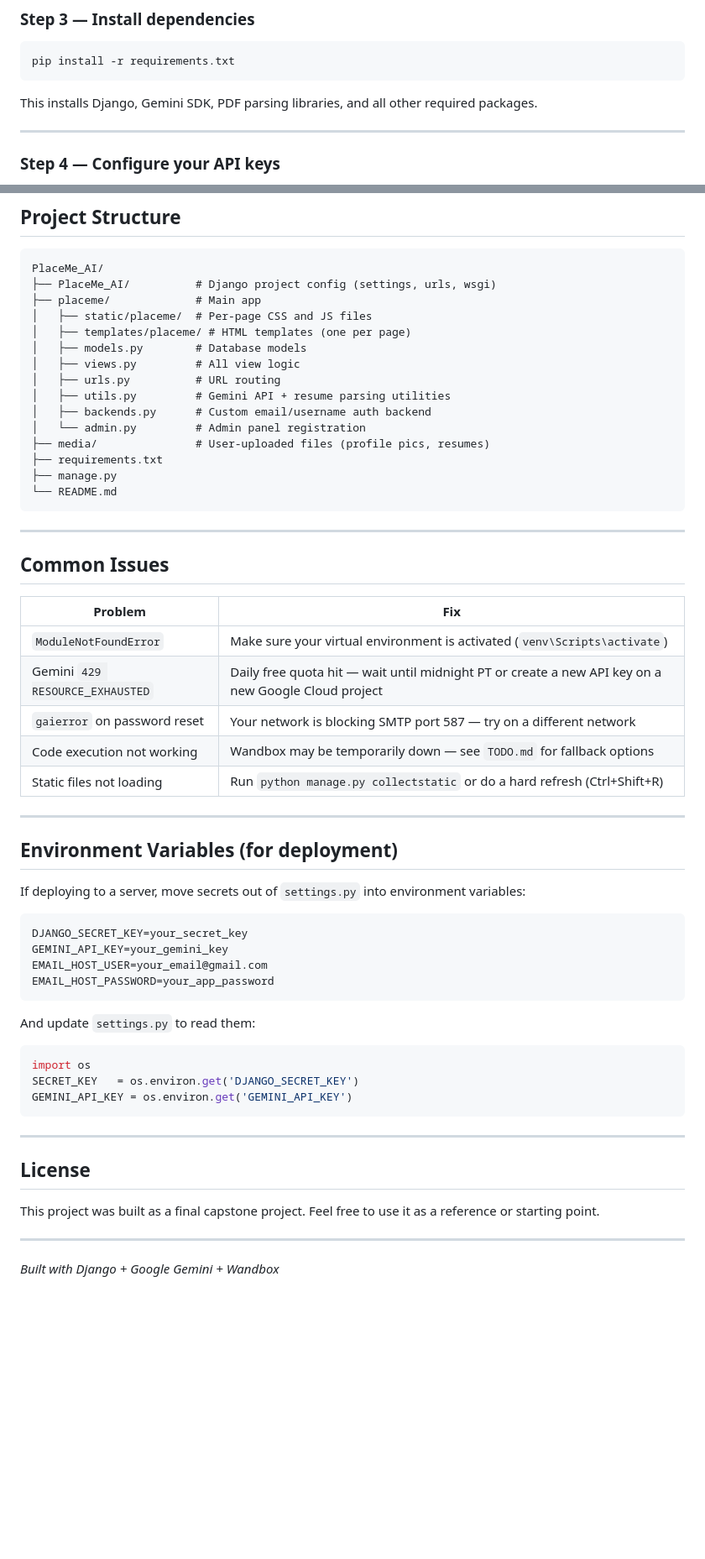
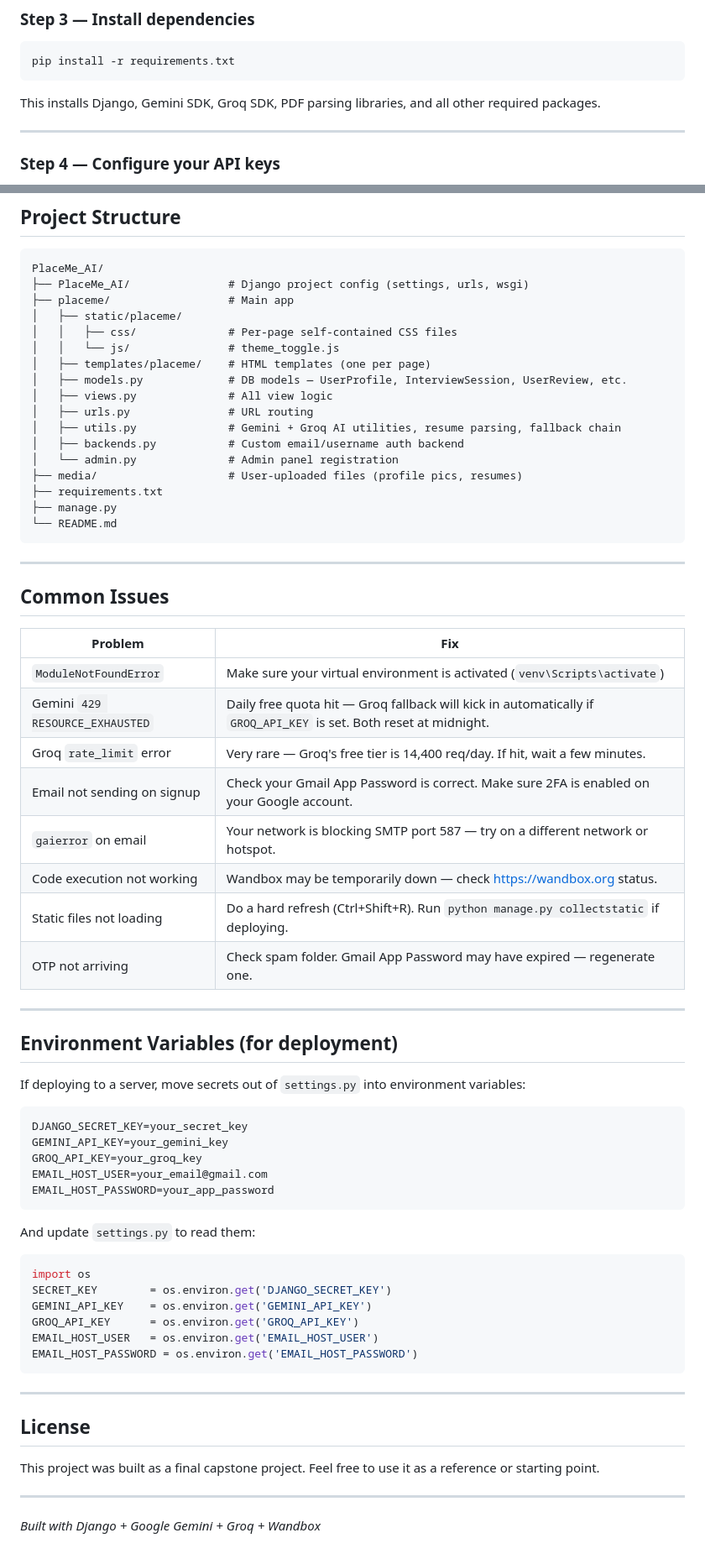
Before and after one commit to AKSHIT-TRIPATHI/PlaceMe-AI, a Markdown page: README.md, 2 parts joined by grey strips. Shown at 84% size. Rendered like a GitHub page; blank space fills up the shorter version.

````diff
--- a/README.md
+++ b/README.md
@@ -131,7 +153,7 @@ You should see `(venv)` appear at the start of your terminal line. Keep this act
 pip install -r requirements.txt
 ```
 
-This installs Django, Gemini SDK, PDF parsing libraries, and all other required packages.
+This installs Django, Gemini SDK, Groq SDK, PDF parsing libraries, and all other required packages.
 
 ---
 
@@ -241,17 +265,19 @@ Log in with the superuser credentials you created in Step 6.
 
 ```
 PlaceMe_AI/
-├── PlaceMe_AI/          # Django project config (settings, urls, wsgi)
-├── placeme/             # Main app
-│   ├── static/placeme/  # Per-page CSS and JS files
-│   ├── templates/placeme/ # HTML templates (one per page)
-│   ├── models.py        # Database models
-│   ├── views.py         # All view logic
-│   ├── urls.py          # URL routing
-│   ├── utils.py         # Gemini API + resume parsing utilities
-│   ├── backends.py      # Custom email/username auth backend
-│   └── admin.py         # Admin panel registration
-├── media/               # User-uploaded files (profile pics, resumes)
+├── PlaceMe_AI/               # Django project config (settings, urls, wsgi)
+├── placeme/                  # Main app
+│   ├── static/placeme/
+│   │   ├── css/              # Per-page self-contained CSS files
+│   │   └── js/               # theme_toggle.js
+│   ├── templates/placeme/    # HTML templates (one per page)
+│   ├── models.py             # DB models — UserProfile, InterviewSession, UserReview, etc.
+│   ├── views.py              # All view logic
+│   ├── urls.py               # URL routing
+│   ├── utils.py              # Gemini + Groq AI utilities, resume parsing, fallback chain
+│   ├── backends.py           # Custom email/username auth backend
+│   └── admin.py              # Admin panel registration
+├── media/                    # User-uploaded files (profile pics, resumes)
 ├── requirements.txt
 ├── manage.py
 └── README.md
@@ -264,10 +290,13 @@ PlaceMe_AI/
 | Problem | Fix |
 |---|---|
 | `ModuleNotFoundError` | Make sure your virtual environment is activated (`venv\Scripts\activate`) |
-| Gemini `429 RESOURCE_EXHAUSTED` | Daily free quota hit — wait until midnight PT or create a new API key on a new Google Cloud project |
-| `gaierror` on password reset | Your network is blocking SMTP port 587 — try on a different network |
-| Code execution not working | Wandbox may be temporarily down — see `TODO.md` for fallback options |
-| Static files not loading | Run `python manage.py collectstatic` or do a hard refresh (Ctrl+Shift+R) |
+| Gemini `429 RESOURCE_EXHAUSTED` | Daily free quota hit — Groq fallback will kick in automatically if `GROQ_API_KEY` is set. Both reset at midnight. |
+| Groq `rate_limit` error | Very rare — Groq's free tier is 14,400 req/day. If hit, wait a few minutes. |
+| Email not sending on signup | Check your Gmail App Password is correct. Make sure 2FA is enabled on your Google account. |
+| `gaierror` on email | Your network is blocking SMTP port 587 — try on a different network or hotspot. |
+| Code execution not working | Wandbox may be temporarily down — check https://wandbox.org status. |
+| Static files not loading | Do a hard refresh (Ctrl+Shift+R). Run `python manage.py collectstatic` if deploying. |
+| OTP not arriving | Check spam folder. Gmail App Password may have expired — regenerate one. |
 
 ---
 
@@ -278,6 +307,7 @@ If deploying to a server, move secrets out of `settings.py` into environment var
 ```bash
 DJANGO_SECRET_KEY=your_secret_key
 GEMINI_API_KEY=your_gemini_key
+GROQ_API_KEY=your_groq_key
 EMAIL_HOST_USER=your_email@gmail.com
 EMAIL_HOST_PASSWORD=your_app_password
 ```
@@ -286,8 +316,11 @@ And update `settings.py` to read them:
 
 ```python
 import os
-SECRET_KEY   = os.environ.get('DJANGO_SECRET_KEY')
-GEMINI_API_KEY = os.environ.get('GEMINI_API_KEY')
+SECRET_KEY        = os.environ.get('DJANGO_SECRET_KEY')
+GEMINI_API_KEY    = os.environ.get('GEMINI_API_KEY')
+GROQ_API_KEY      = os.environ.get('GROQ_API_KEY')
+EMAIL_HOST_USER   = os.environ.get('EMAIL_HOST_USER')
+EMAIL_HOST_PASSWORD = os.environ.get('EMAIL_HOST_PASSWORD')
 ```
 
 ---
@@ -298,4 +331,4 @@ This project was built as a final capstone project. Feel free to use it as a ref
 
 ---
 
-*Built with Django + Google Gemini + Wandbox*
+*Built with Django + Google Gemini + Groq + Wandbox*
````
Also changed, not shown: other parts of README.md (+54 -30 lines).
